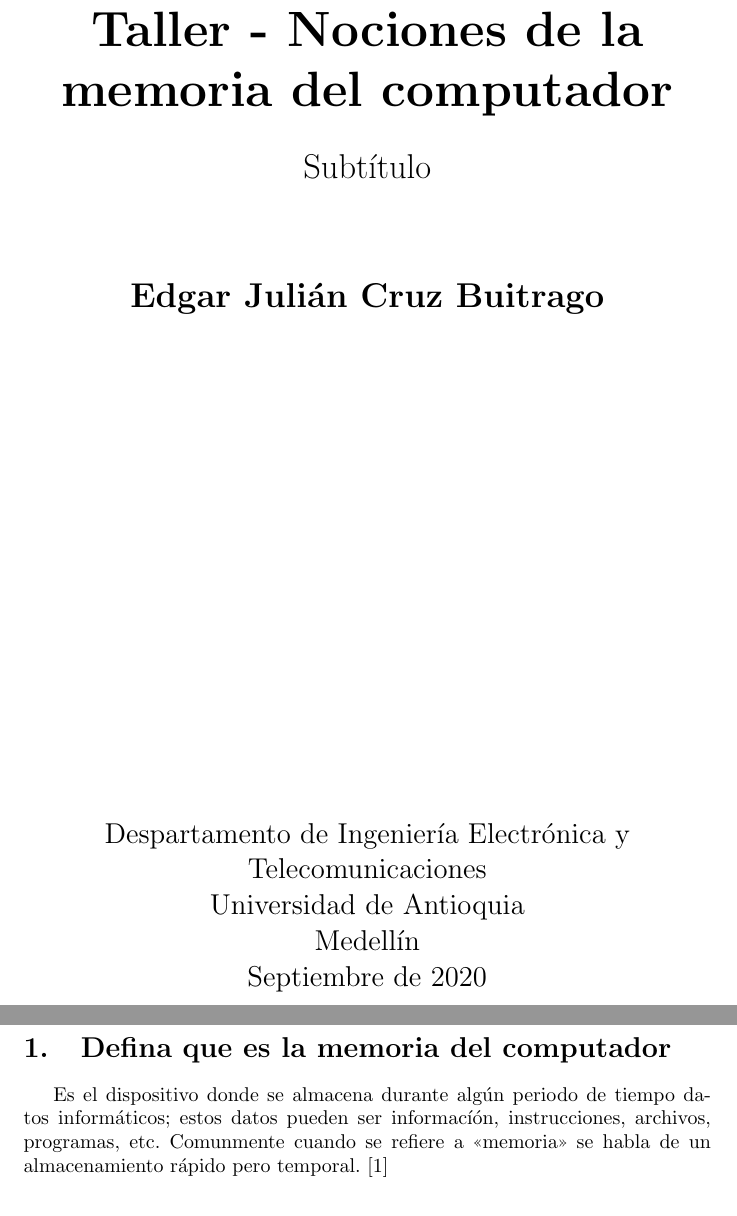
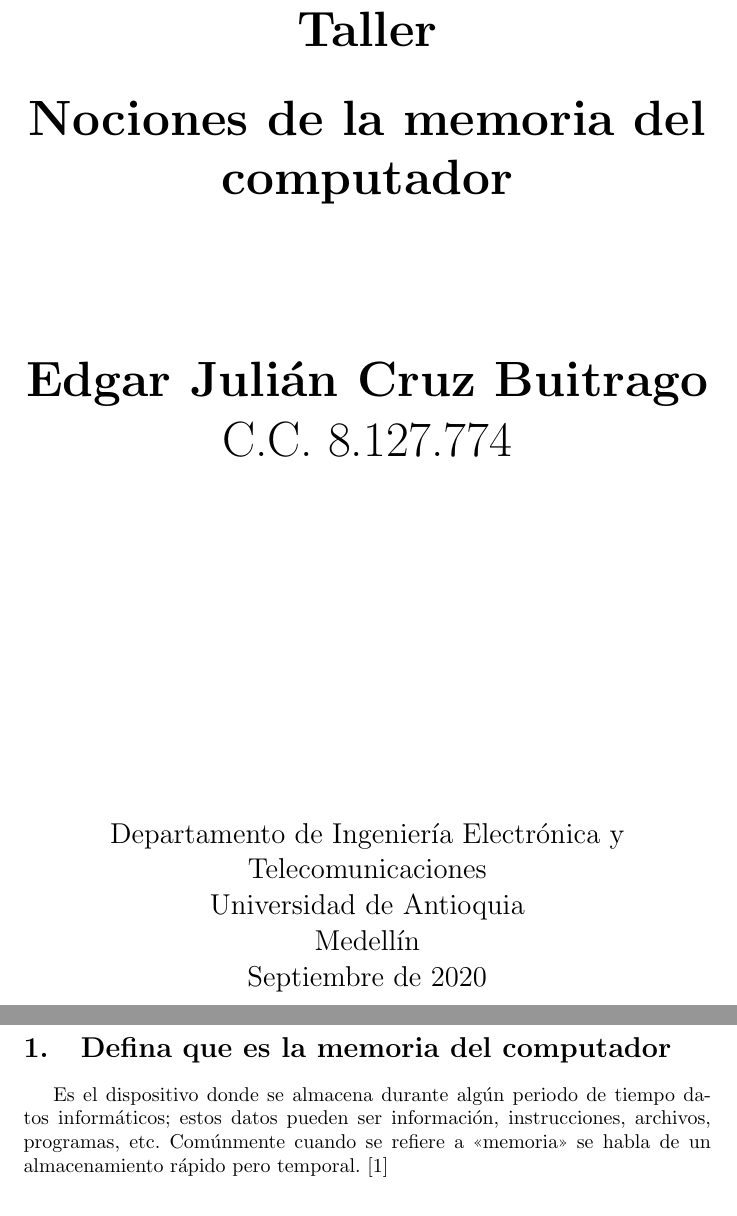
Before and after one commit to chinoudea/Info2_TallerMemoria, a LaTeX document (main.tex): two parts of pages 1 and 2 of 3, joined at a grey line, cut so that both start at the same text. Compiled offline with pdfLaTeX.

Commit message:
Ajustes finales y Creacion de PDF

```diff
--- a/main.tex
+++ b/main.tex
@@ -13,22 +13,22 @@
         \vspace*{1cm}
 
         \Huge
-        \textbf{Taller - Nociones de la memoria del computador}
+        \textbf{Taller}
 
         \vspace{0.5cm}
-        \LARGE
-        Subtítulo
+         \textbf{Nociones de la memoria del computador}
 
-        \vspace{1.5cm}
+        \vspace{2.5cm}
 
         \textbf{Edgar Julián Cruz Buitrago}
+        C.C. 8.127.774
 
         \vfill
 
         \vspace{0.8cm}
 
         \Large
-        Despartamento de Ingeniería Electrónica y Telecomunicaciones\\
+        Departamento de Ingeniería Electrónica y Telecomunicaciones\\
         Universidad de Antioquia\\
         Medellín\\
         Septiembre de 2020
@@ -39,8 +39,8 @@
 \tableofcontents
 
 \section{Defina que es la memoria del computador}
-Es el dispositivo donde se almacena durante algún periodo de tiempo datos informáticos; estos datos pueden ser informacíón, instrucciones, archivos, programas, etc.
-Comunmente cuando se refiere a <<memoria>> se habla de un almacenamiento rápido pero temporal. \cite{augusto}
+Es el dispositivo donde se almacena durante algún periodo de tiempo datos informáticos; estos datos pueden ser información, instrucciones, archivos, programas, etc.
+Comúnmente cuando se refiere a <<memoria>> se habla de un almacenamiento rápido pero temporal. \cite{augusto}
 
 \section{Mencione los tipos de memoria que conoce y haga una pequeña descripción de cada tipo}
 \begin{itemize}
```
Also changed, not shown: Taller_Memoria.pdf (added).
